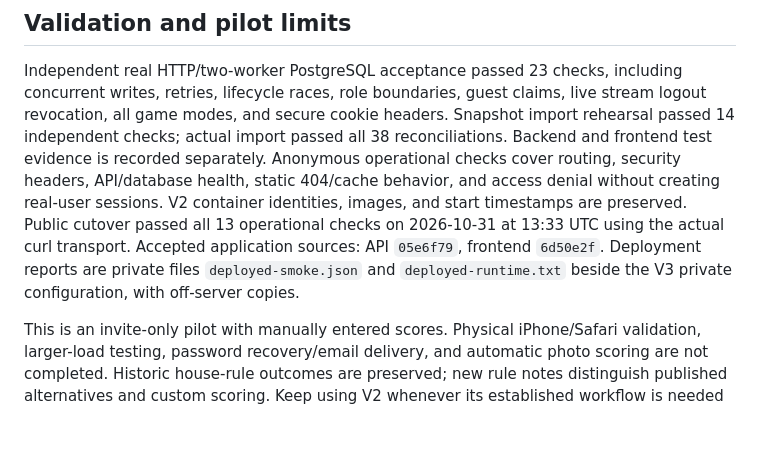
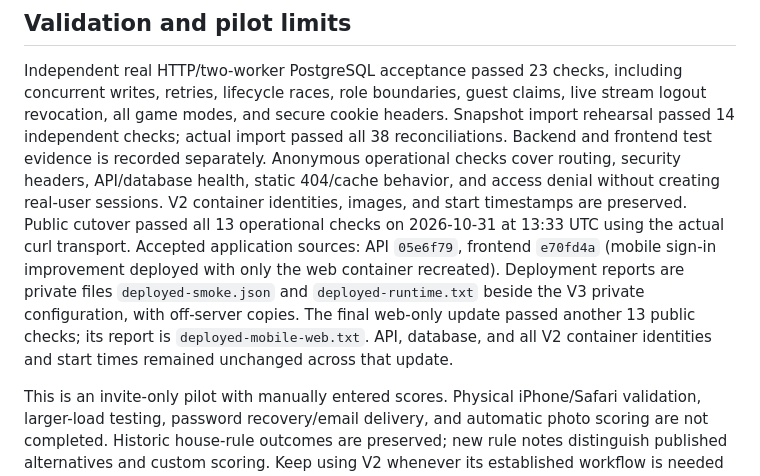
Before and after one commit to randjcoding/difedegames, a Markdown page: v3/README.md, the part around the change. GitHub-like rendering; blank space fills up the shorter version.

Commit message:
Record final web-only mobile sign-in deployment

```diff
--- a/v3/README.md
+++ b/v3/README.md
@@ -74,8 +74,12 @@ health, static 404/cache behavior, and access denial without creating real-user
 sessions. V2 container identities, images, and start timestamps are preserved.
 Public cutover passed all 13 operational checks on 2026-10-31 at 13:33 UTC using
 the actual curl transport. Accepted application sources: API `05e6f79`, frontend
-`6d50e2f`. Deployment reports are private files `deployed-smoke.json` and
+`e70fd4a` (mobile sign-in improvement deployed with only the web container
+recreated). Deployment reports are private files `deployed-smoke.json` and
 `deployed-runtime.txt` beside the V3 private configuration, with off-server copies.
+The final web-only update passed another 13 public checks; its report is
+`deployed-mobile-web.txt`. API, database, and all V2 container identities and
+start times remained unchanged across that update.
 
 This is an invite-only pilot with manually entered scores. Physical iPhone/Safari
 validation, larger-load testing, password recovery/email delivery, and automatic
```
